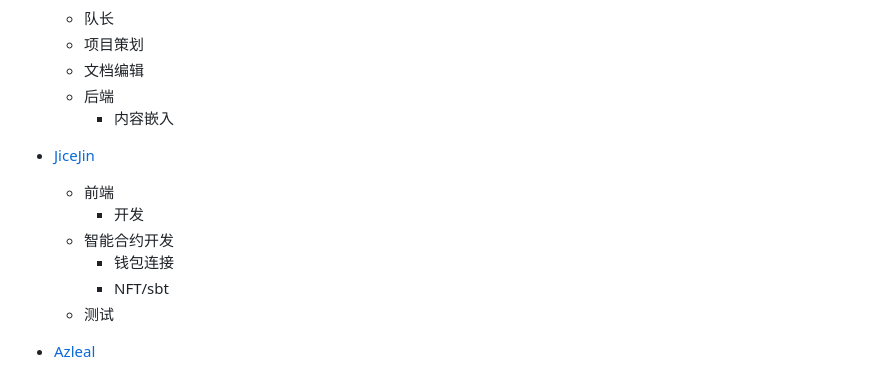
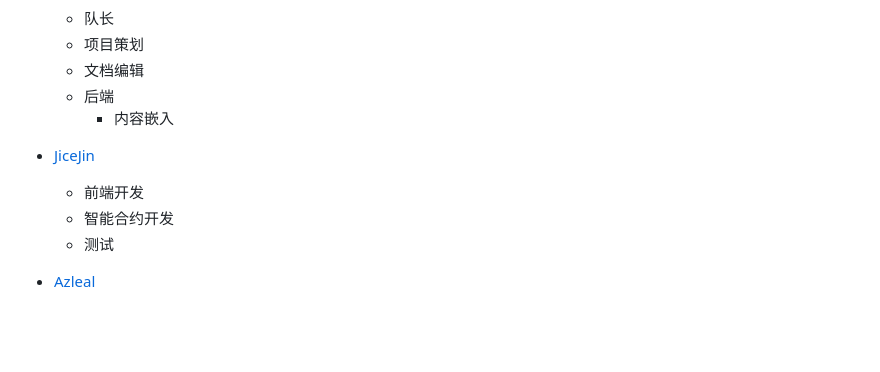
Before and after one commit to Web3-Club/Web3-Interactive-Learning, a Markdown page: README.md, the part around the change. Rendered like a GitHub page; blank space fills up the shorter version.

```diff
--- a/README.md
+++ b/README.md
@@ -85,11 +85,8 @@
 
 - [JiceJin](https://github.com/JiceJin)
 
-  - 前端
-    - 开发
+  - 前端开发
   - 智能合约开发
-    - 钱包连接
-    - NFT/sbt
   - 测试
 
 - [Azleal](https://github.com/Azleal)
```
